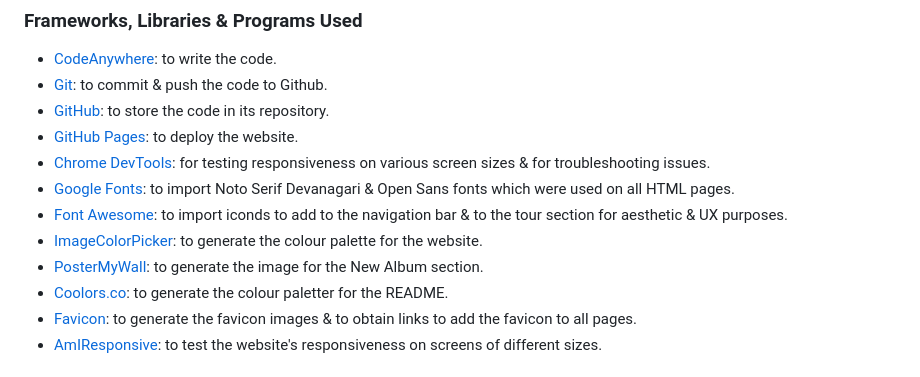
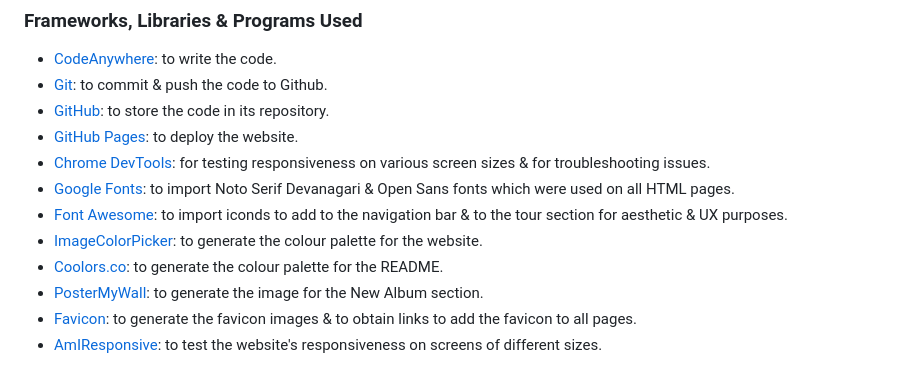
Before and after one commit to akirby23/the-blessing-way, a Markdown page: README.md, the part around the change. Drawn GitHub-style.

Commit message:
Correct typo on README

```diff
--- a/README.md
+++ b/README.md
@@ -98,8 +98,8 @@ Users will find this useful to keep up to date with the latest album releases &
 - [Google Fonts](https://fonts.google.com/): to import Noto Serif Devanagari & Open Sans fonts which were used on all HTML pages.
 - [Font Awesome](https://fontawesome.com/): to import iconds to add to the navigation bar & to the tour section for aesthetic & UX purposes.
 - [ImageColorPicker](https://imagecolorpicker.com/): to generate the colour palette for the website.
+- [Coolors.co](https://coolors.co/241e20-8c6a4f-ffffff-3c5648-76a38f): to generate the colour palette for the README.
 - [PosterMyWall](https://www.postermywall.com/index.php/posterbuilder/copy/f5550b1adaac0ea5e27966d9ef9b3af5#.ZEU7i3bMKUk): to generate the image for the New Album section.
-- [Coolors.co](https://coolors.co/241e20-8c6a4f-ffffff-3c5648-76a38f): to generate the colour paletter for the README.
 - [Favicon](https://favicon.io/): to generate the favicon images & to obtain links to add the favicon to all pages.
 - [AmIResponsive](https://ui.dev/amiresponsive): to test the website's responsiveness on screens of different sizes.
 
```
